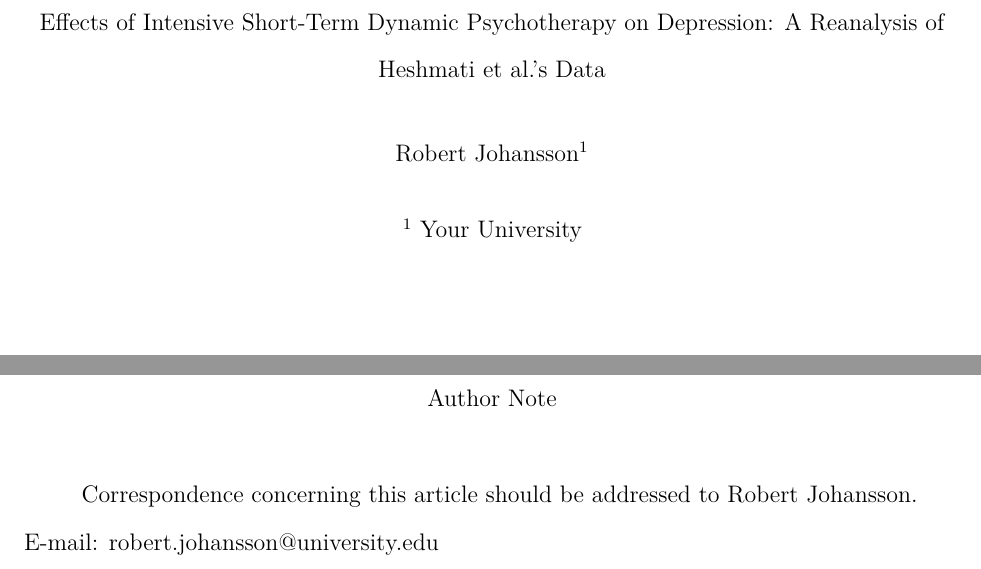
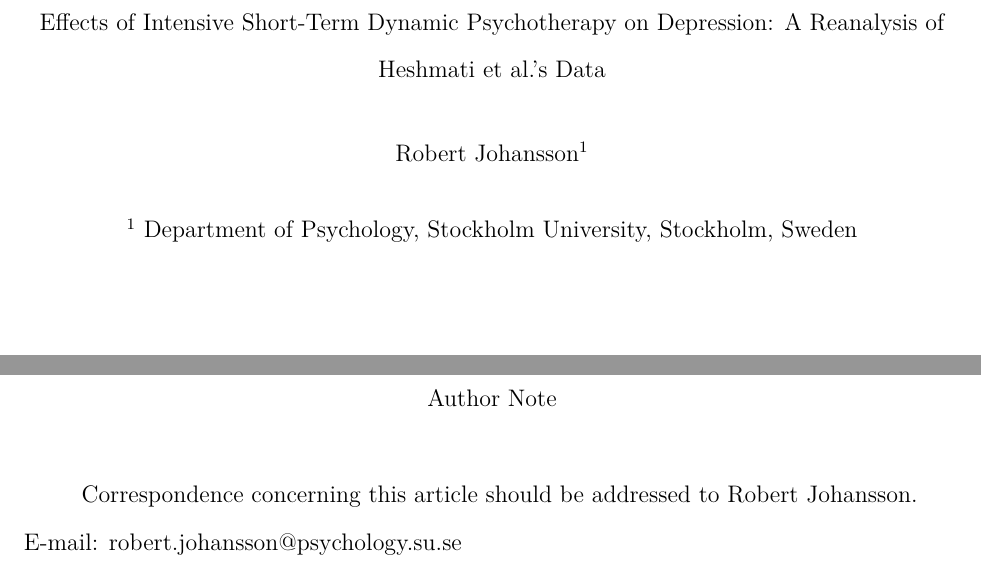
Before and after one commit to robert-johansson/heshmati-reanalysis, an R Markdown document (manuscript.Rmd): two parts of page 1 of 10, joined at a grey line, cut so that both start at the same text. The pictures show the output file manuscript.pdf that the author committed with the source.

Commit message:
Update author affiliation to Stockholm University
- Changed affiliation to Department of Psychology, Stockholm University, Stockholm, Sweden
- Updated email to robert.johansson@psychology.su.se
- Regenerated manuscript.pdf with updated affiliation

```diff
--- a/manuscript.Rmd
+++ b/manuscript.Rmd
@@ -5,11 +5,11 @@ author:
   - name: "Robert Johansson"
     affiliation: "1"
     corresponding: yes
-    email: "robert.johansson@university.edu"
+    email: "robert.johansson@psychology.su.se"
 
 affiliation:
   - id: "1"
-    institution: "Your University"
+    institution: "Department of Psychology, Stockholm University, Stockholm, Sweden"
 
 author_note: |
   This manuscript presents a reanalysis of publicly available data from Heshmati, Wienicke, and Driessen (2023, 2025).
```
Also changed, not shown: README.md, manuscript.pdf.
